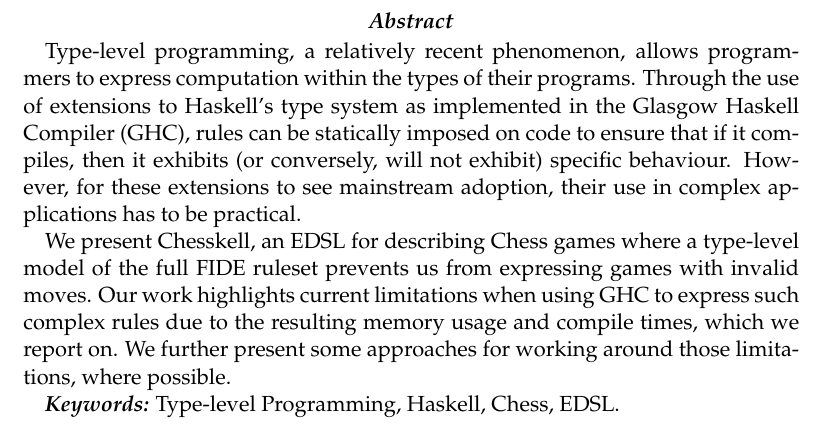
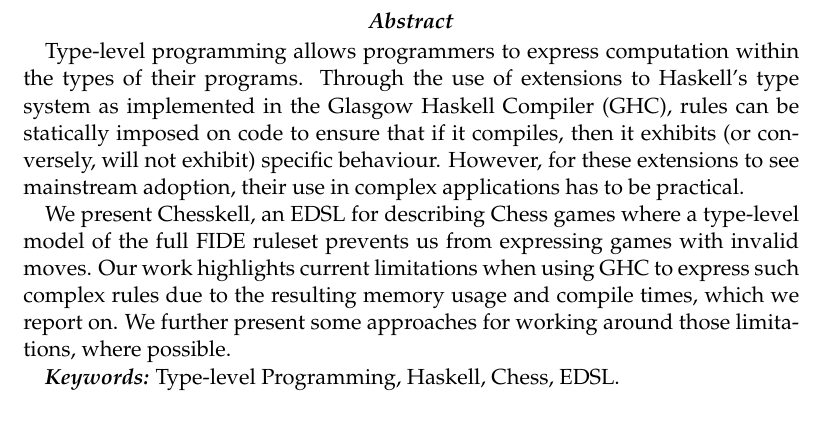
Before and after one commit to Proxymoron461/chesskell, a LaTeX thesis (chess/writing/dissertation/diss.tex, which reads chess/writing/dissertation/abstract.tex): part of page 2 of 72, cut so that both start at the same text. Compiled offline with pdfLaTeX.

Commit message:
Minor abstract change.

```diff
--- a/chess/writing/dissertation/abstract.tex
+++ b/chess/writing/dissertation/abstract.tex
@@ -1,7 +1,7 @@
 \phantomsection
 \addcontentsline{toc}{chapter}{Abstract}
 \begin{abstract}
-    Type-level programming, a relatively recent phenomenon, allows programmers to express computation within the types of their programs. Through the use of extensions to Haskell's type system as implemented in the Glasgow Haskell Compiler (GHC), rules can be statically imposed on code to ensure that if it compiles, then it exhibits (or conversely, will not exhibit) specific behaviour. However, for these extensions to see mainstream adoption, their use in complex applications has to be practical.
+    Type-level programming allows programmers to express computation within the types of their programs. Through the use of extensions to Haskell's type system as implemented in the Glasgow Haskell Compiler (GHC), rules can be statically imposed on code to ensure that if it compiles, then it exhibits (or conversely, will not exhibit) specific behaviour. However, for these extensions to see mainstream adoption, their use in complex applications has to be practical.
 
     We present Chesskell, an EDSL for describing Chess games where a type-level model of the full FIDE ruleset prevents us from expressing games with invalid moves. Our work highlights current limitations when using GHC to express such complex rules due to the resulting memory usage and compile times, which we report on. We further present some approaches for working around those limitations, where possible.
 
```
